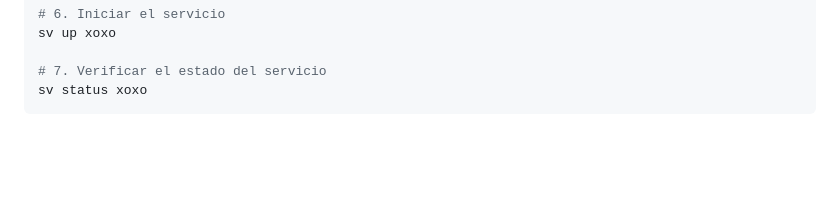
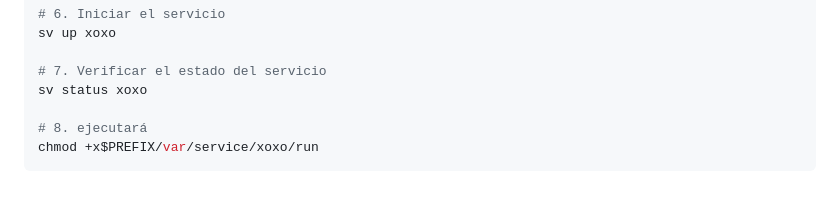
Before and after one commit to Thrumanshow/HormigasAIS-video-intelligence-checker, a Markdown page: README.md, the part around the change. Drawn GitHub-style; blank space fills up the shorter version.

Commit message:
Add chmod command to README for service execution

````diff
--- a/README.md
+++ b/README.md
@@ -139,4 +139,7 @@ sv up xoxo
 
 # 7. Verificar el estado del servicio
 sv status xoxo
+
+# 8. ejecutará
+chmod +x$PREFIX/var/service/xoxo/run
 ```
````
